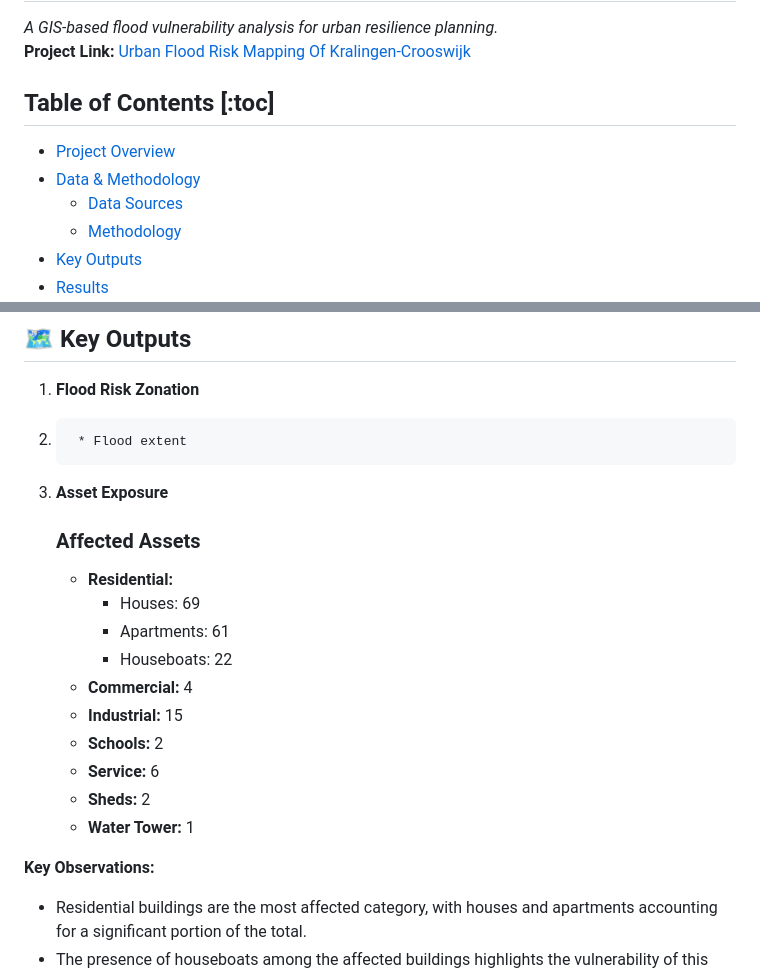
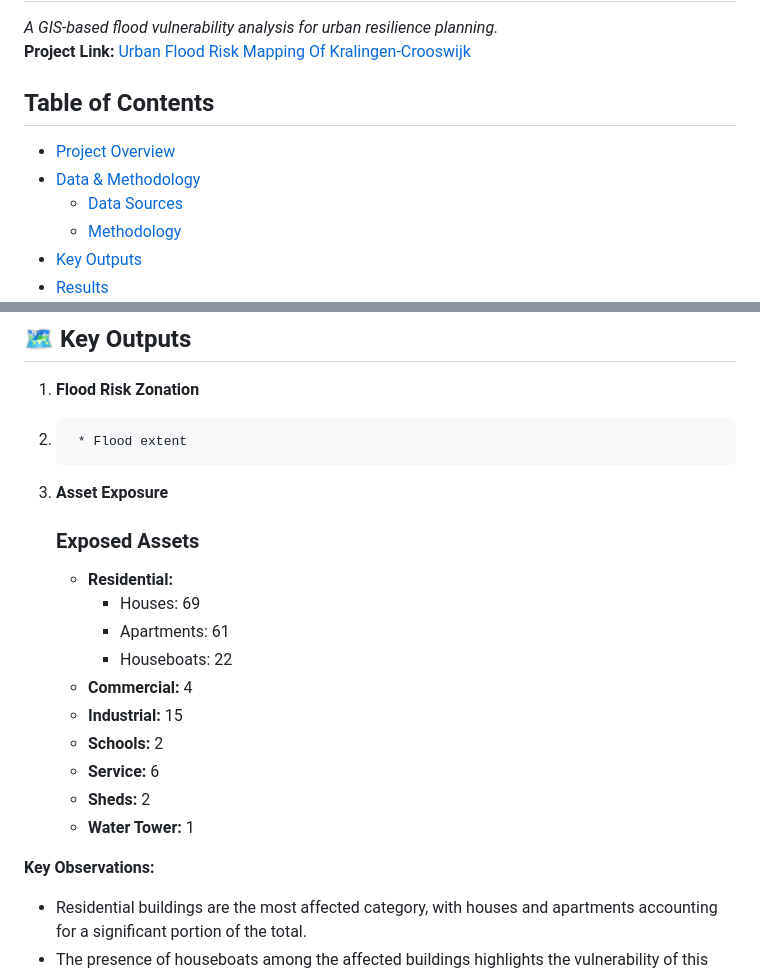
Before and after one commit to Paulkelvin/Urban-Flood-Risk-Mapping_Kralingen-Crooswijk, a Markdown page: README.md, 2 parts joined by grey strips. Drawn GitHub-style.

```diff
--- a/README.md
+++ b/README.md
@@ -3,6 +3,6 @@
 *A GIS-based flood vulnerability analysis for urban resilience planning.*
 **Project Link:** [Urban Flood Risk Mapping Of Kralingen-Crooswijk](https://paulkelvin.github.io/Urban-Flood-Risk-Mapping_Kralingen-Crooswijk/)
 
-## Table of Contents  [:toc]
+## Table of Contents
 
 * [Project Overview](#project-overview)
@@ -67,7 +67,7 @@ Flood Risk Index = (0.30 * Flow Accumulation) + (0.15 * Slope)
 2.      * Flood extent
 
 3.  **Asset Exposure**
-      ### Affected Assets
+       ### Exposed Assets
 
       * **Residential:**
           * Houses: 69
@@ -81,7 +81,6 @@ Flood Risk Index = (0.30 * Flow Accumulation) + (0.15 * Slope)
       * **Water Tower:** 1
 
 **Key Observations:**
-
 * Residential buildings are the most affected category, with houses and apartments accounting for a significant portion of the total.
 * The presence of houseboats among the affected buildings highlights the vulnerability of this specific type of residential structure in flood-prone areas.
 * Commercial and industrial buildings are also affected, indicating potential economic impacts of flooding.
```
Also changed, not shown: other parts of README.md (+1 -1 lines).
